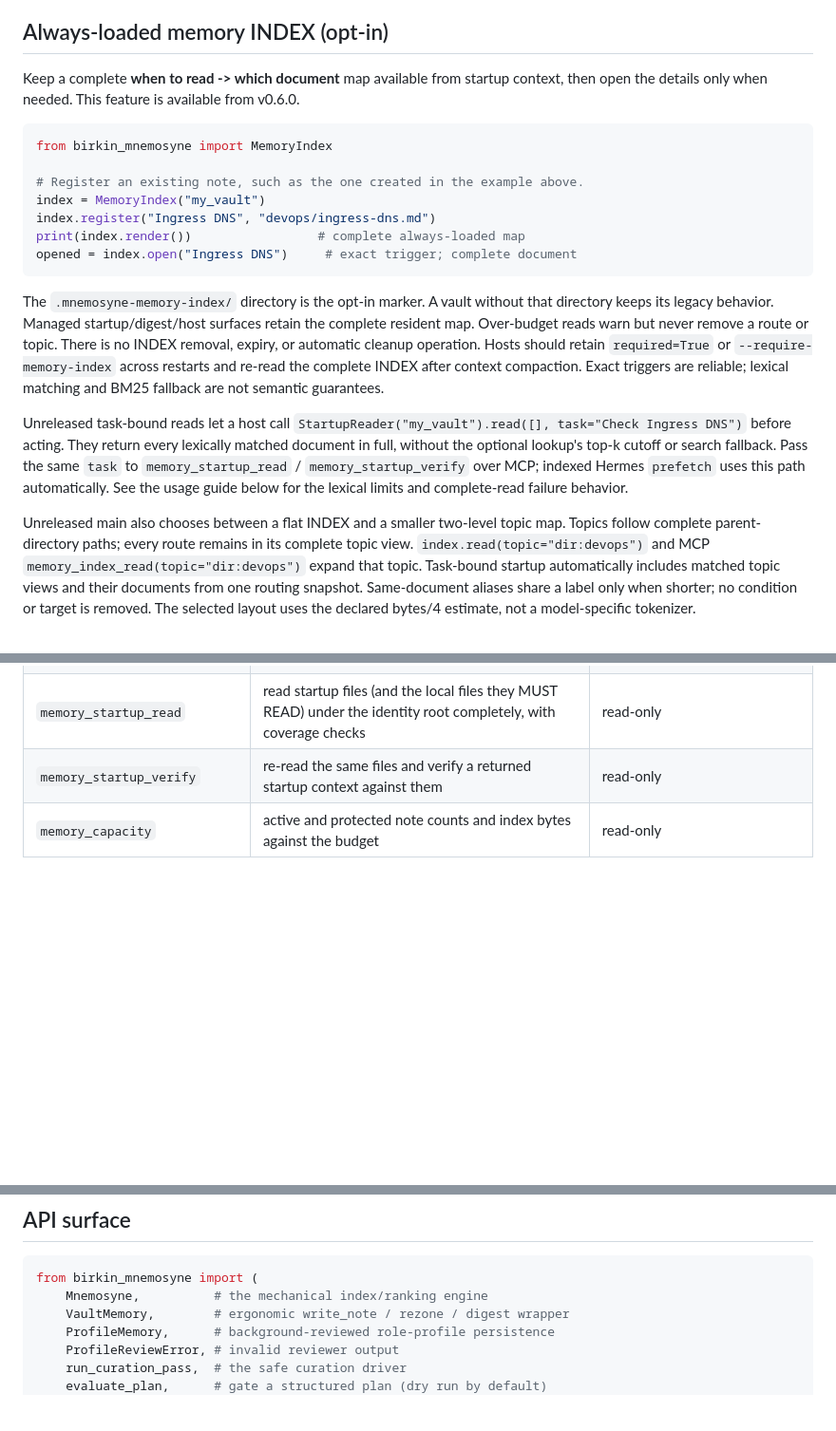
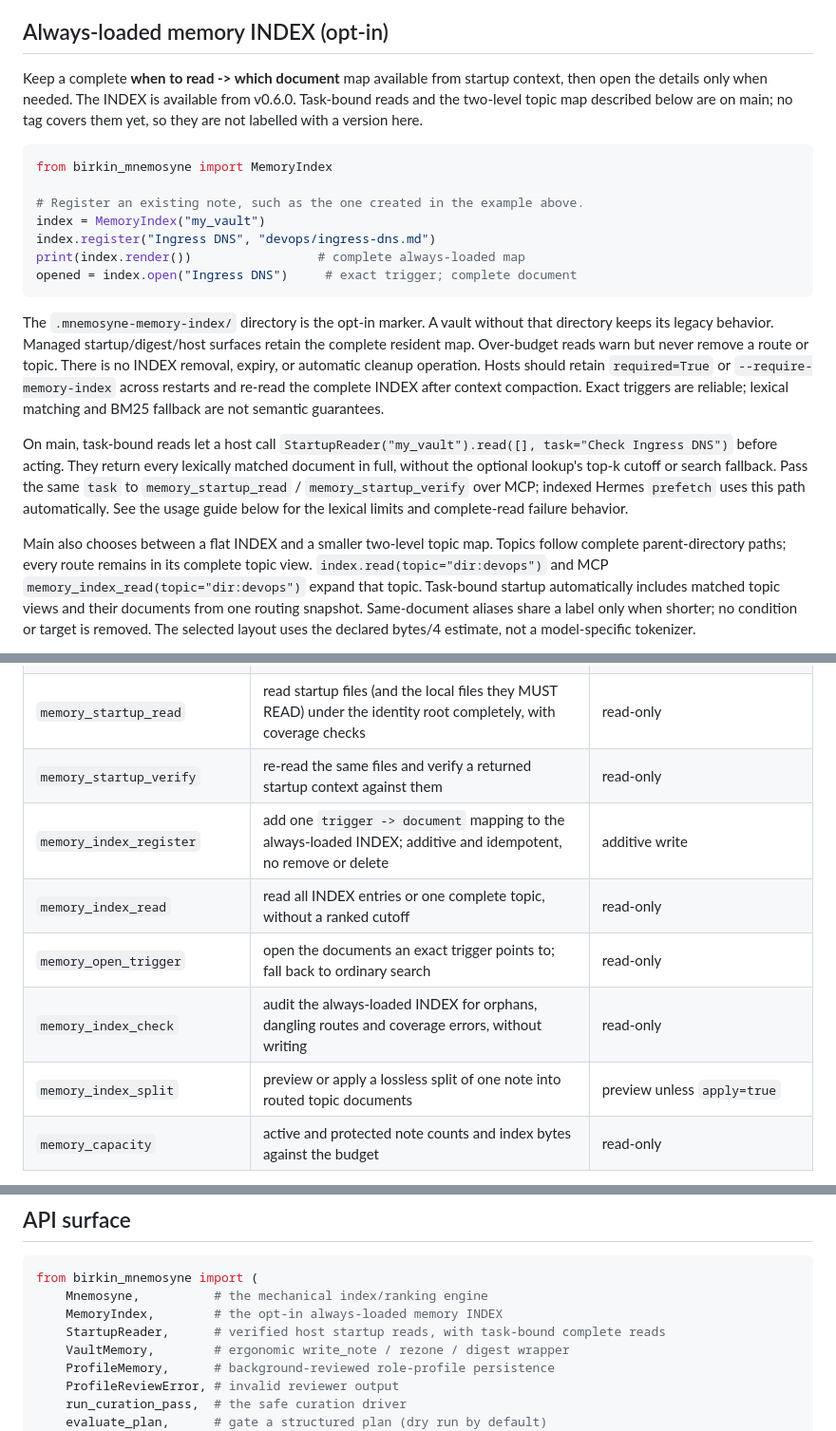
Before and after one commit to ashmoonori-afk/birkin-mnemosyne, a Markdown page: README.md, 3 parts joined by grey strips. Shown at 95% size. Drawn GitHub-style; blank space fills up the shorter version.

Commit message:
docs: describe task-bound reads and the two-level topic map as on main

````diff
--- a/README.md
+++ b/README.md
@@ -86,8 +86,9 @@ upper bound: see
 ## Always-loaded memory INDEX (opt-in)
 
 Keep a complete **when to read -> which document** map available from startup
-context, then open the details only when needed. This feature is available from
-v0.6.0.
+context, then open the details only when needed. The INDEX is available from
+v0.6.0. Task-bound reads and the two-level topic map described below are on
+main; no tag covers them yet, so they are not labelled with a version here.
 
 ```python
 from birkin_mnemosyne import MemoryIndex
@@ -108,7 +109,7 @@ across restarts and re-read the complete INDEX after context compaction.
 Exact triggers are reliable; lexical matching and BM25 fallback are not
 semantic guarantees.
 
-Unreleased task-bound reads let a host call
+On main, task-bound reads let a host call
 `StartupReader("my_vault").read([], task="Check Ingress DNS")` before acting.
 They return every lexically matched document in full, without the optional
 lookup's top-k cutoff or search fallback. Pass the same `task` to
@@ -116,7 +117,7 @@ lookup's top-k cutoff or search fallback. Pass the same `task` to
 `prefetch` uses this path automatically. See the usage guide below for the
 lexical limits and complete-read failure behavior.
 
-Unreleased main also chooses between a flat INDEX and a smaller two-level
+Main also chooses between a flat INDEX and a smaller two-level
 topic map. Topics follow complete parent-directory paths; every route remains
 in its complete topic view. `index.read(topic="dir:devops")` and MCP
 `memory_index_read(topic="dir:devops")` expand that topic. Task-bound startup
@@ -574,6 +575,11 @@ serialized across server processes with a lock file.
 | `memory_kibitzer_candidates` | ranked live note candidates for a query, with short excerpts; archive, system and expired notes are skipped | read-only |
 | `memory_startup_read` | read startup files (and the local files they MUST READ) under the identity root completely, with coverage checks | read-only |
 | `memory_startup_verify` | re-read the same files and verify a returned startup context against them | read-only |
+| `memory_index_register` | add one `trigger -> document` mapping to the always-loaded INDEX; additive and idempotent, no remove or delete | additive write |
+| `memory_index_read` | read all INDEX entries or one complete topic, without a ranked cutoff | read-only |
+| `memory_open_trigger` | open the documents an exact trigger points to; fall back to ordinary search | read-only |
+| `memory_index_check` | audit the always-loaded INDEX for orphans, dangling routes and coverage errors, without writing | read-only |
+| `memory_index_split` | preview or apply a lossless split of one note into routed topic documents | preview unless `apply=true` |
 | `memory_capacity` | active and protected note counts and index bytes against the budget | read-only |
 
 Plus the resources `mnemosyne://digest` (the prompt digest) and
@@ -655,6 +661,8 @@ for an offline end-to-end example.
 ```python
 from birkin_mnemosyne import (
     Mnemosyne,          # the mechanical index/ranking engine
+    MemoryIndex,        # the opt-in always-loaded memory INDEX
+    StartupReader,      # verified host startup reads, with task-bound complete reads
     VaultMemory,        # ergonomic write_note / rezone / digest wrapper
     ProfileMemory,      # background-reviewed role-profile persistence
     ProfileReviewError, # invalid reviewer output
````
Also changed, not shown: other parts of README.md (+2 -1 lines).
